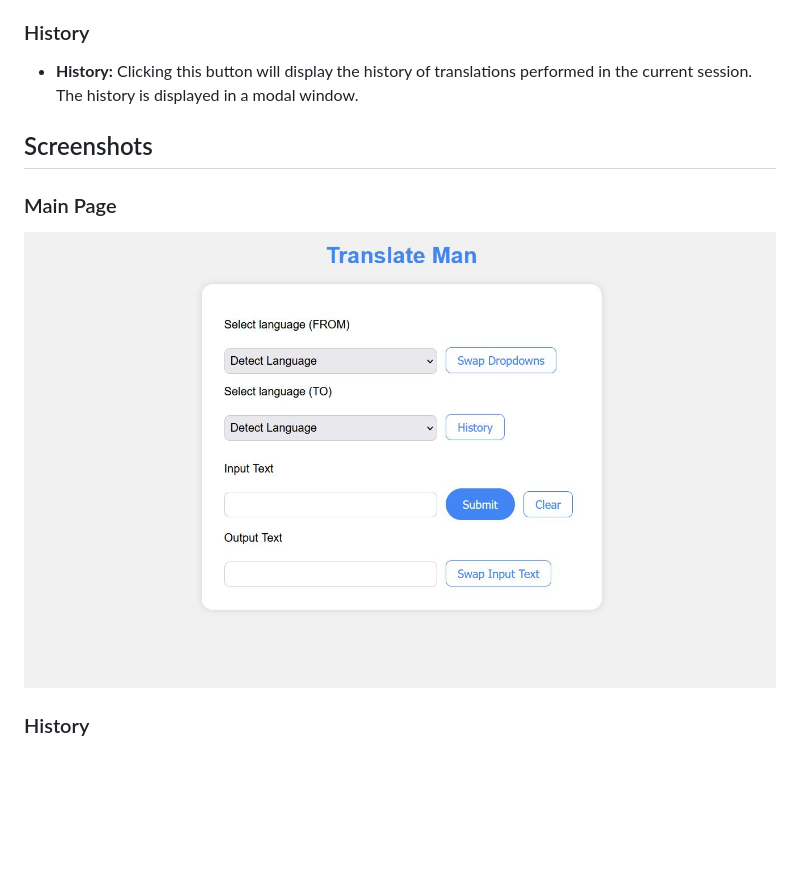
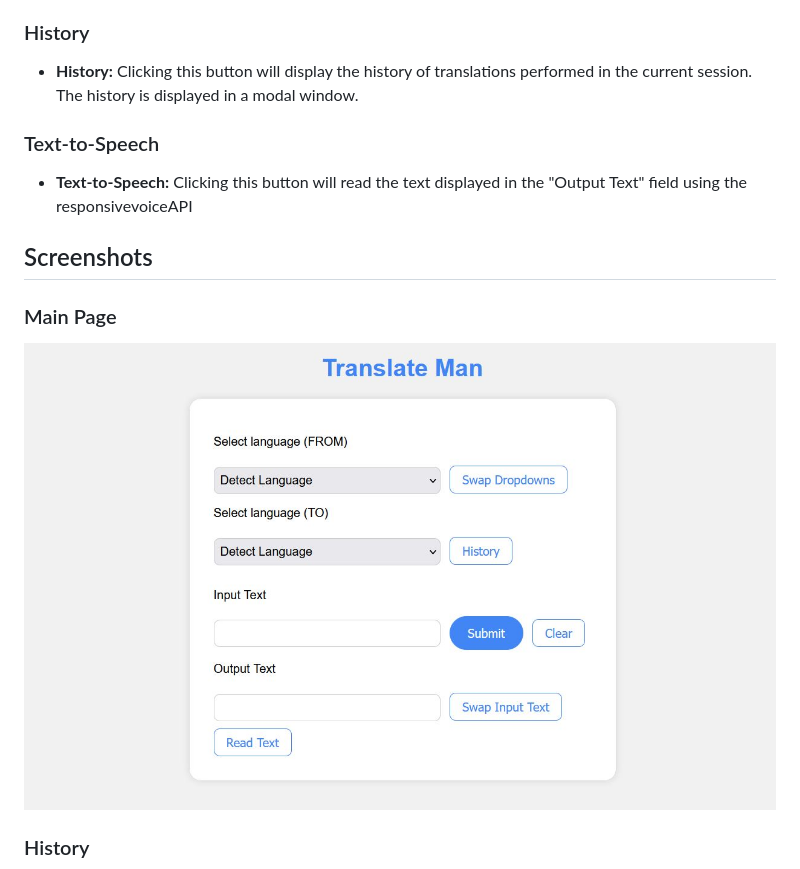
Before and after one commit to hugo-andriamaromanana/Lingua-Franca, a Markdown page: README.md, the part around the change. GitHub-like rendering; pictures changed too: screenshots/screenshot1.JPG; blank space fills up the shorter version.

Commit message:
[ADD-Feature] Text-To-Speech API / [UPDATE] Readme

```diff
--- a/README.md
+++ b/README.md
@@ -64,6 +64,10 @@ The web application presents a form with the following components:
 
 - **History:** Clicking this button will display the history of translations performed in the current session. The history is displayed in a modal window.
 
+### Text-to-Speech
+
+- **Text-to-Speech:** Clicking this button will read the text displayed in the "Output Text" field using the responsivevoiceAPI
+
 ## Screenshots
 
 ### Main Page
```
Also changed, not shown: 4 other files.
